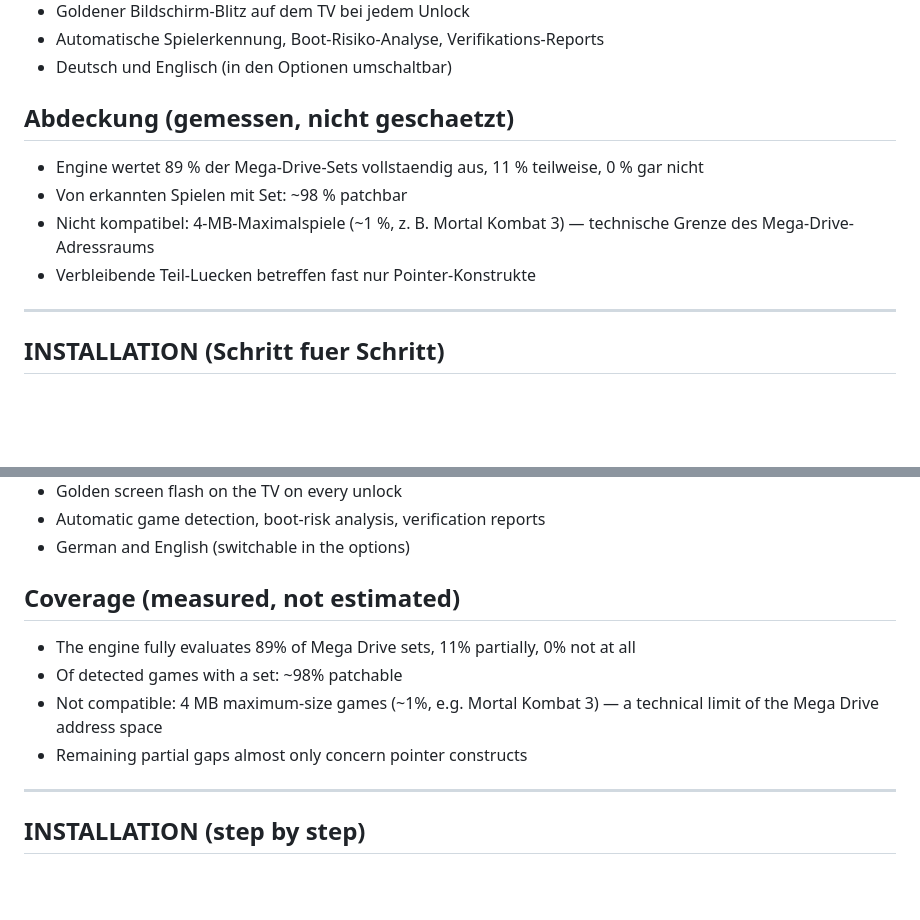
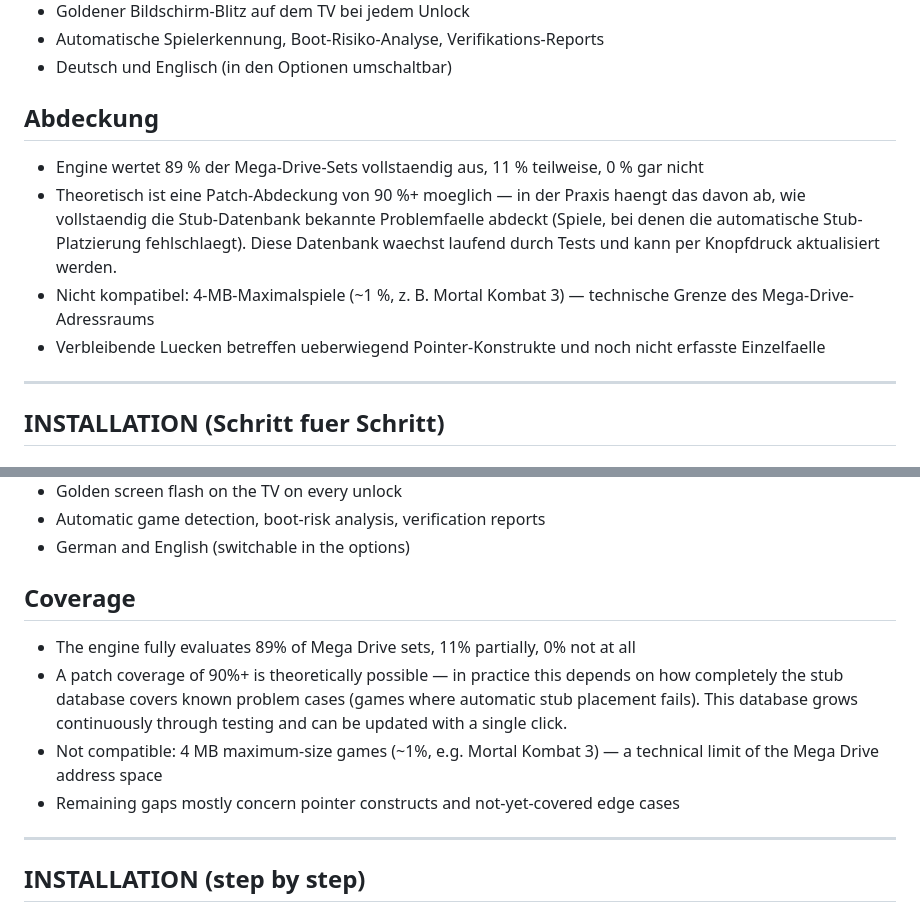
Before and after one commit to liquid-wq/mega-raw, a Markdown page: python/README.md, 2 parts joined by grey strips. Rendered like a GitHub page; blank space fills up the shorter version.

```diff
--- a/python/README.md
+++ b/python/README.md
@@ -34,13 +34,17 @@ Konsole, kein Emulator.
 - Automatische Spielerkennung, Boot-Risiko-Analyse, Verifikations-Reports
 - Deutsch und Englisch (in den Optionen umschaltbar)
 
-## Abdeckung (gemessen, nicht geschaetzt)
+## Abdeckung
 
 - Engine wertet 89 % der Mega-Drive-Sets vollstaendig aus, 11 % teilweise, 0 % gar nicht
-- Von erkannten Spielen mit Set: ~98 % patchbar
+- Theoretisch ist eine Patch-Abdeckung von 90 %+ moeglich — in der Praxis haengt
+  das davon ab, wie vollstaendig die Stub-Datenbank bekannte Problemfaelle abdeckt
+  (Spiele, bei denen die automatische Stub-Platzierung fehlschlaegt). Diese
+  Datenbank waechst laufend durch Tests und kann per Knopfdruck aktualisiert werden.
 - Nicht kompatibel: 4-MB-Maximalspiele (~1 %, z. B. Mortal Kombat 3) — technische
   Grenze des Mega-Drive-Adressraums
-- Verbleibende Teil-Luecken betreffen fast nur Pointer-Konstrukte
+- Verbleibende Luecken betreffen ueberwiegend Pointer-Konstrukte und noch nicht
+  erfasste Einzelfaelle
 
 ---
 
@@ -259,13 +263,16 @@ achievements on your RA account — all on the real console, no emulator.
 - Automatic game detection, boot-risk analysis, verification reports
 - German and English (switchable in the options)
 
-## Coverage (measured, not estimated)
+## Coverage
 
 - The engine fully evaluates 89% of Mega Drive sets, 11% partially, 0% not at all
-- Of detected games with a set: ~98% patchable
+- A patch coverage of 90%+ is theoretically possible — in practice this depends
+  on how completely the stub database covers known problem cases (games where
+  automatic stub placement fails). This database grows continuously through
+  testing and can be updated with a single click.
 - Not compatible: 4 MB maximum-size games (~1%, e.g. Mortal Kombat 3) — a
   technical limit of the Mega Drive address space
-- Remaining partial gaps almost only concern pointer constructs
+- Remaining gaps mostly concern pointer constructs and not-yet-covered edge cases
 
 ---
 
```
